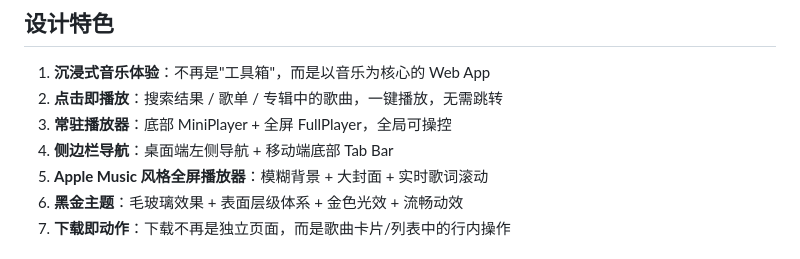
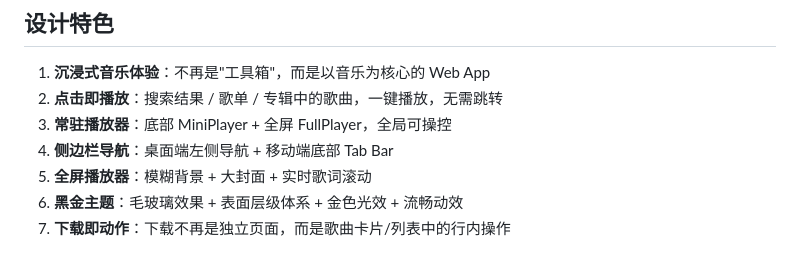
Before and after one commit to Eq52/Netease_url_theme, a Markdown page: README.md, the part around the change. Rendered like a GitHub page.

```diff
--- a/README.md
+++ b/README.md
@@ -42,7 +42,7 @@
 2. **点击即播放**：搜索结果 / 歌单 / 专辑中的歌曲，一键播放，无需跳转
 3. **常驻播放器**：底部 MiniPlayer + 全屏 FullPlayer，全局可操控
 4. **侧边栏导航**：桌面端左侧导航 + 移动端底部 Tab Bar
-5. **Apple Music 风格全屏播放器**：模糊背景 + 大封面 + 实时歌词滚动
+5. **全屏播放器**：模糊背景 + 大封面 + 实时歌词滚动
 6. **黑金主题**：毛玻璃效果 + 表面层级体系 + 金色光效 + 流畅动效
 7. **下载即动作**：下载不再是独立页面，而是歌曲卡片/列表中的行内操作
 
```
